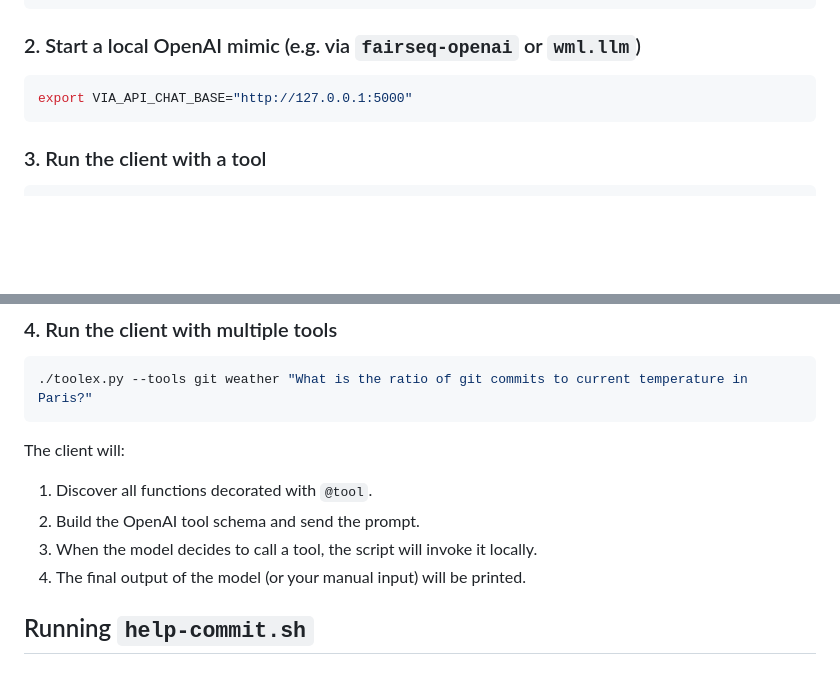
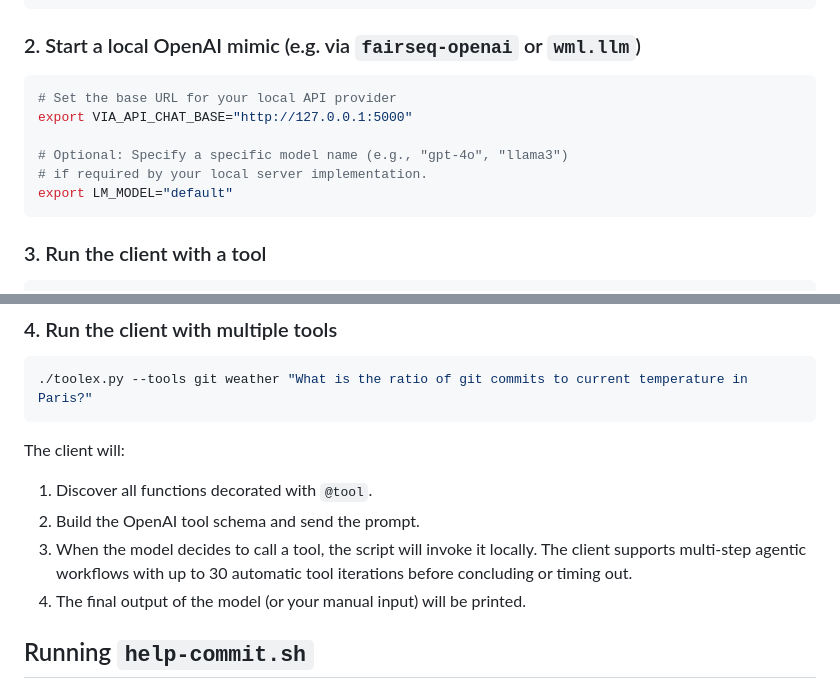
Before and after one commit to leighklotz/toolex, a Markdown page: README.md, 2 parts joined by grey strips. Drawn GitHub-style; blank space fills up the shorter version.

Commit message:
Update README documentation with local API configuration and workflow details
- Add environment variables for custom base URL and model name

- Update client description to include support for multi-step agentic workflows

````diff
--- a/README.md
+++ b/README.md
@@ -45,7 +45,12 @@ pip install -r requirements.txt
 
 ### 2. Start a local OpenAI mimic (e.g. via `fairseq-openai` or `wml.llm`)
 ```bash
+# Set the base URL for your local API provider
 export VIA_API_CHAT_BASE="http://127.0.0.1:5000"
+
+# Optional: Specify a specific model name (e.g., "gpt-4o", "llama3")
+# if required by your local server implementation.
+export LM_MODEL="default"
 ```
 
 ### 3. Run the client with a tool
@@ -62,7 +67,7 @@ The client will:
 
 1. Discover all functions decorated with `@tool`.
 2. Build the OpenAI tool schema and send the prompt.
-3. When the model decides to call a tool, the script will invoke it locally.
+3. When the model decides to call a tool, the script will invoke it locally. The client supports multi-step agentic workflows with up to 30 automatic tool iterations before concluding or timing out.
 4. The final output of the model (or your manual input) will be printed.
 
 ## Running `help-commit.sh`
````
Also changed, not shown: other parts of README.md (+1 -0 lines).
